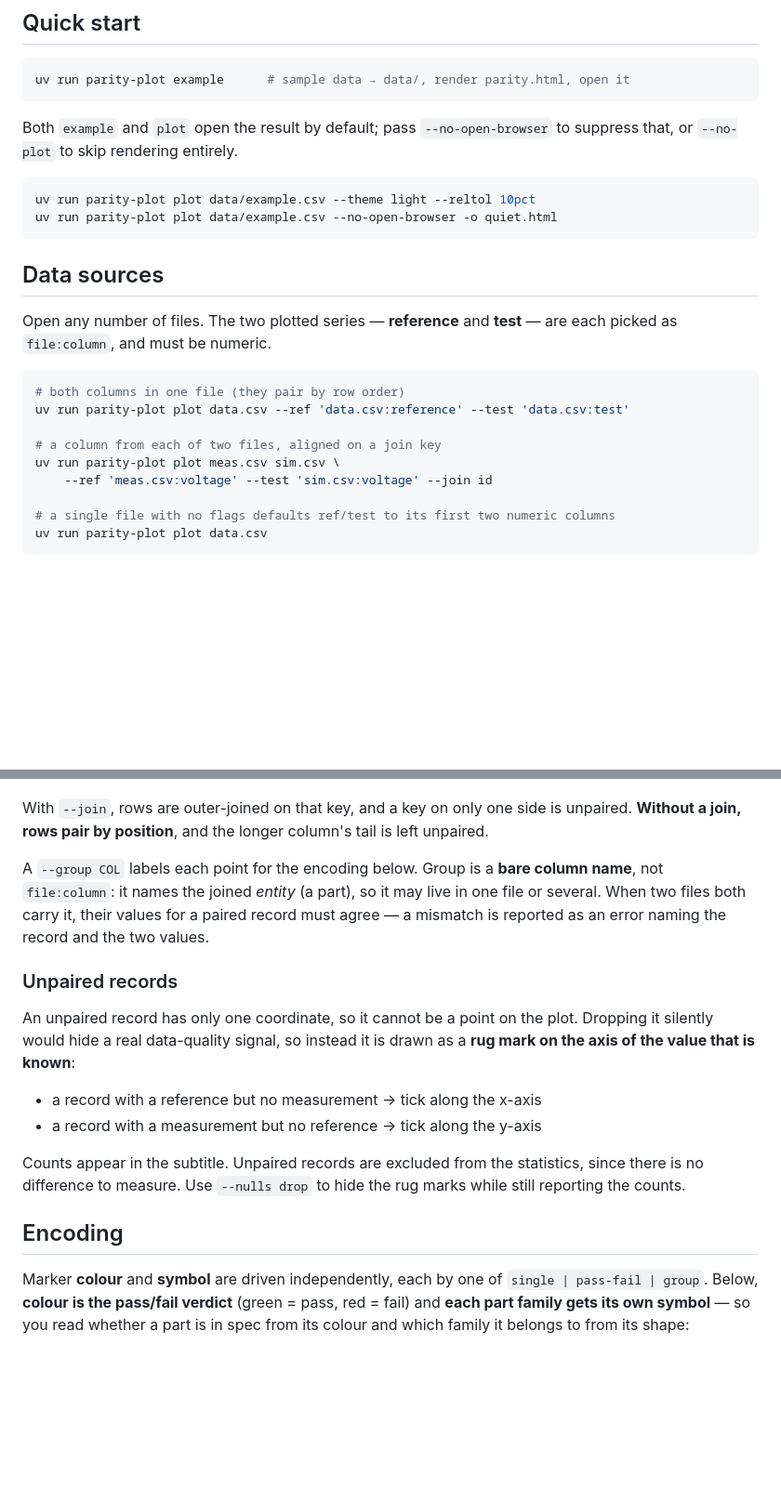
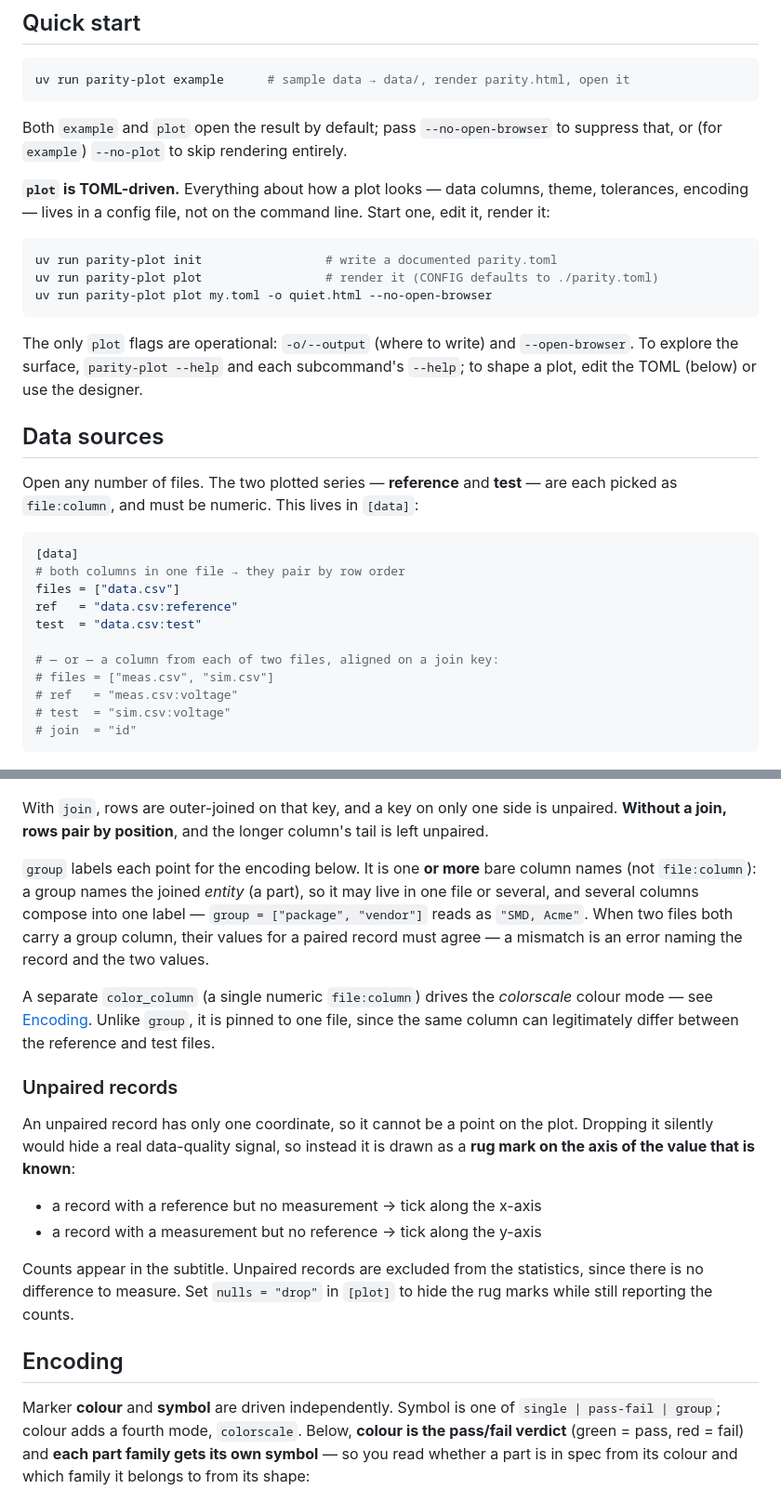
Before and after one commit to smprather/parity-plot, a Markdown page: README.md, 2 parts joined by grey strips. Shown at 93% size. GitHub-like rendering; blank space fills up the shorter version.

````diff
--- a/README.md
+++ b/README.md
@@ -54,41 +54,57 @@ uv run parity-plot example      # sample data → data/, render parity.html, ope
 ```
 
 Both `example` and `plot` open the result by default; pass `--no-open-browser` to
-suppress that, or `--no-plot` to skip rendering entirely.
+suppress that, or (for `example`) `--no-plot` to skip rendering entirely.
+
+**`plot` is TOML-driven.** Everything about how a plot looks — data columns, theme,
+tolerances, encoding — lives in a config file, not on the command line. Start one,
+edit it, render it:
 
 ```bash
-uv run parity-plot plot data/example.csv --theme light --reltol 10pct
-uv run parity-plot plot data/example.csv --no-open-browser -o quiet.html
+uv run parity-plot init                 # write a documented parity.toml
+uv run parity-plot plot                 # render it (CONFIG defaults to ./parity.toml)
+uv run parity-plot plot my.toml -o quiet.html --no-open-browser
 ```
+
+The only `plot` flags are operational: `-o/--output` (where to write) and
+`--open-browser`. To explore the surface, `parity-plot --help` and each
+subcommand's `--help`; to shape a plot, edit the TOML (below) or use the designer.
 
 ## Data sources
 
 Open any number of files. The two plotted series — **reference** and **test** —
-are each picked as `file:column`, and must be numeric.
+are each picked as `file:column`, and must be numeric. This lives in `[data]`:
 
-```bash
-# both columns in one file (they pair by row order)
-uv run parity-plot plot data.csv --ref 'data.csv:reference' --test 'data.csv:test'
+```toml
+[data]
+# both columns in one file → they pair by row order
+files = ["data.csv"]
+ref   = "data.csv:reference"
+test  = "data.csv:test"
 
-# a column from each of two files, aligned on a join key
-uv run parity-plot plot meas.csv sim.csv \
-    --ref 'meas.csv:voltage' --test 'sim.csv:voltage' --join id
-
-# a single file with no flags defaults ref/test to its first two numeric columns
-uv run parity-plot plot data.csv
+# — or — a column from each of two files, aligned on a join key:
+# files = ["meas.csv", "sim.csv"]
+# ref   = "meas.csv:voltage"
+# test  = "sim.csv:voltage"
+# join  = "id"
 ```
 
 ![A parity plot of two files joined on an id column, blue points, with rug ticks marking records present in only one of the two files.](docs/images/join.png)
 
-With `--join`, rows are outer-joined on that key, and a key on only one side is
+With `join`, rows are outer-joined on that key, and a key on only one side is
 unpaired. **Without a join, rows pair by position**, and the longer column's tail
 is left unpaired.
 
-A `--group COL` labels each point for the encoding below. Group is a **bare column
-name**, not `file:column`: it names the joined *entity* (a part), so it may live
-in one file or several. When two files both carry it, their values for a paired
-record must agree — a mismatch is reported as an error naming the record and the
-two values.
+`group` labels each point for the encoding below. It is one **or more** bare column
+names (not `file:column`): a group names the joined *entity* (a part), so it may
+live in one file or several, and several columns compose into one label —
+`group = ["package", "vendor"]` reads as `"SMD, Acme"`. When two files both carry a
+group column, their values for a paired record must agree — a mismatch is an error
+naming the record and the two values.
+
+A separate `color_column` (a single numeric `file:column`) drives the *colorscale*
+colour mode — see [Encoding](#encoding). Unlike `group`, it is pinned to one file,
+since the same column can legitimately differ between the reference and test files.
 
 ### Unpaired records
 
@@ -100,16 +116,16 @@ as a **rug mark on the axis of the value that is known**:
 - a record with a measurement but no reference → tick along the y-axis
 
 Counts appear in the subtitle. Unpaired records are excluded from the statistics,
-since there is no difference to measure. Use `--nulls drop` to hide the rug marks
-while still reporting the counts.
+since there is no difference to measure. Set `nulls = "drop"` in `[plot]` to hide
+the rug marks while still reporting the counts.
 
 ## Encoding
 
-Marker **colour** and **symbol** are driven independently, each by one of
-`single | pass-fail | group`. Below, **colour is the pass/fail verdict** (green =
-pass, red = fail) and **each part family gets its own symbol** — so you read
-whether a part is in spec from its colour and which family it belongs to from its
-shape:
+Marker **colour** and **symbol** are driven independently. Symbol is one of
+`single | pass-fail | group`; colour adds a fourth mode, `colorscale`. Below,
+**colour is the pass/fail verdict** (green = pass, red = fail) and **each part
+family gets its own symbol** — so you read whether a part is in spec from its
+colour and which family it belongs to from its shape:
 
 ![A parity plot where points are coloured green for pass and red for fail, and each part family — inductor, diode, capacitor, resistor — has a distinct marker shape, showing the diode family (squares) running high and out of spec.](docs/images/groups.png)
 
````
Also changed, not shown: other parts of README.md (+56 -21 lines), CLAUDE.md (+45 -22 lines), docs/images/colorscale.png (added).
